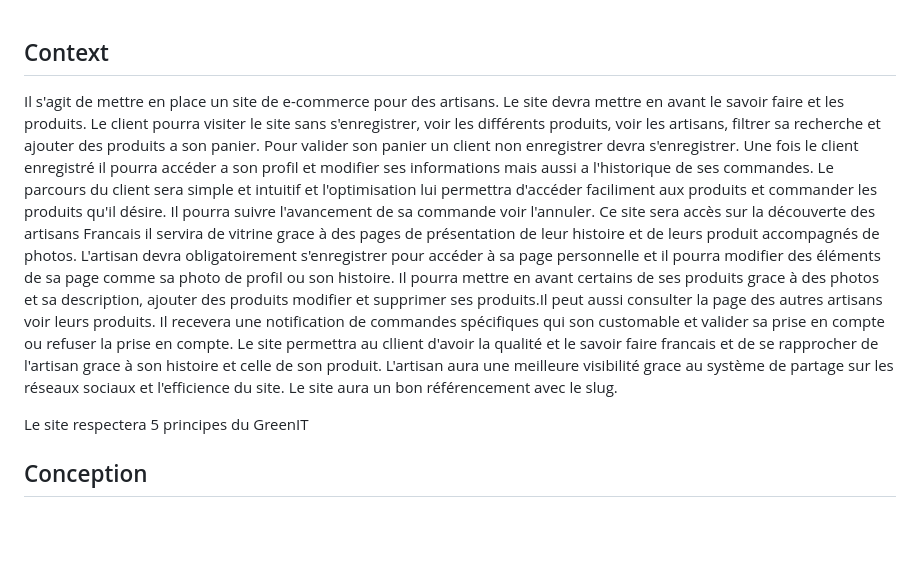
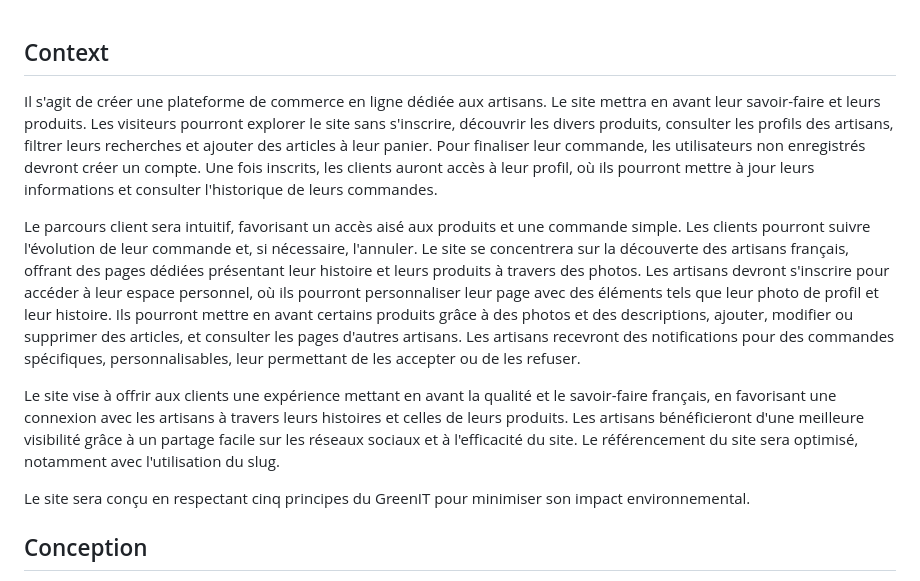
Before and after one commit to MarcBoillot/FrontEndLaravelProject, a Markdown page: README.md, the part around the change. GitHub-like rendering; blank space fills up the shorter version.

```diff
--- a/README.md
+++ b/README.md
@@ -1,12 +1,13 @@
 ## Context
 
-Il s'agit de mettre en place un site de e-commerce pour des artisans. Le site devra mettre en avant le savoir faire et les produits. Le client pourra visiter le site sans s'enregistrer, voir les différents produits, voir les artisans, filtrer sa recherche et ajouter des produits a son panier. Pour valider son panier un client non enregistrer devra s'enregistrer. Une fois le client enregistré il pourra accéder a son profil et modifier ses informations mais aussi a l'historique de ses commandes.
-Le parcours du client sera simple et intuitif et l'optimisation lui permettra d'accéder faciliment aux produits et commander les produits qu'il désire. Il pourra suivre l'avancement de sa commande voir l'annuler.
-Ce site sera accès sur la découverte des artisans Francais il servira de vitrine grace à des pages de présentation de leur histoire et de leurs produit accompagnés de photos.
-L'artisan devra obligatoirement s'enregistrer pour accéder à sa page personnelle et il pourra modifier des éléments de sa page comme sa photo de profil ou son histoire. Il pourra mettre en avant certains de ses produits grace à des photos et sa description, ajouter des produits modifier et supprimer ses produits.Il peut aussi  consulter la page des autres artisans voir leurs produits. Il recevera une notification de commandes spécifiques qui son customable et valider sa prise en compte ou refuser la prise en compte.
-Le site permettra au cllient d'avoir la qualité et le savoir faire francais et de se rapprocher de l'artisan grace à son histoire et celle de son produit. L'artisan aura une meilleure visibilité grace au système de partage sur les réseaux sociaux et l'efficience du site. Le site aura un bon référencement avec le slug.
 
-Le site respectera 5 principes du GreenIT
+Il s'agit de créer une plateforme de commerce en ligne dédiée aux artisans. Le site mettra en avant leur savoir-faire et leurs produits. Les visiteurs pourront explorer le site sans s'inscrire, découvrir les divers produits, consulter les profils des artisans, filtrer leurs recherches et ajouter des articles à leur panier. Pour finaliser leur commande, les utilisateurs non enregistrés devront créer un compte. Une fois inscrits, les clients auront accès à leur profil, où ils pourront mettre à jour leurs informations et consulter l'historique de leurs commandes.
+
+Le parcours client sera intuitif, favorisant un accès aisé aux produits et une commande simple. Les clients pourront suivre l'évolution de leur commande et, si nécessaire, l'annuler. Le site se concentrera sur la découverte des artisans français, offrant des pages dédiées présentant leur histoire et leurs produits à travers des photos. Les artisans devront s'inscrire pour accéder à leur espace personnel, où ils pourront personnaliser leur page avec des éléments tels que leur photo de profil et leur histoire. Ils pourront mettre en avant certains produits grâce à des photos et des descriptions, ajouter, modifier ou supprimer des articles, et consulter les pages d'autres artisans. Les artisans recevront des notifications pour des commandes spécifiques, personnalisables, leur permettant de les accepter ou de les refuser.
+
+Le site vise à offrir aux clients une expérience mettant en avant la qualité et le savoir-faire français, en favorisant une connexion avec les artisans à travers leurs histoires et celles de leurs produits. Les artisans bénéficieront d'une meilleure visibilité grâce à un partage facile sur les réseaux sociaux et à l'efficacité du site. Le référencement du site sera optimisé, notamment avec l'utilisation du slug.
+
+Le site sera conçu en respectant cinq principes du GreenIT pour minimiser son impact environnemental.
 
 ## Conception
 
```
